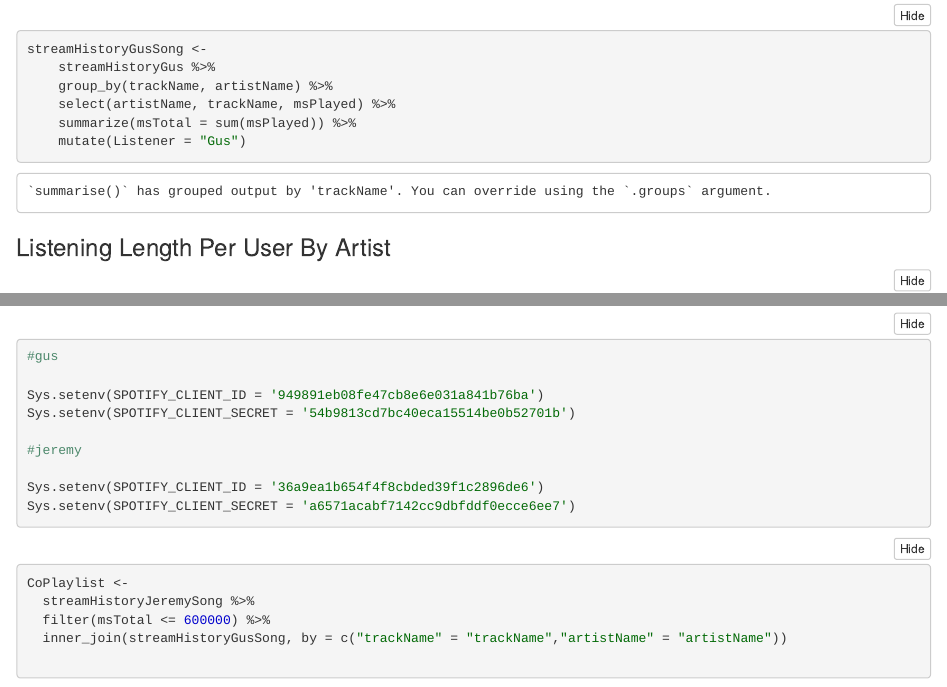
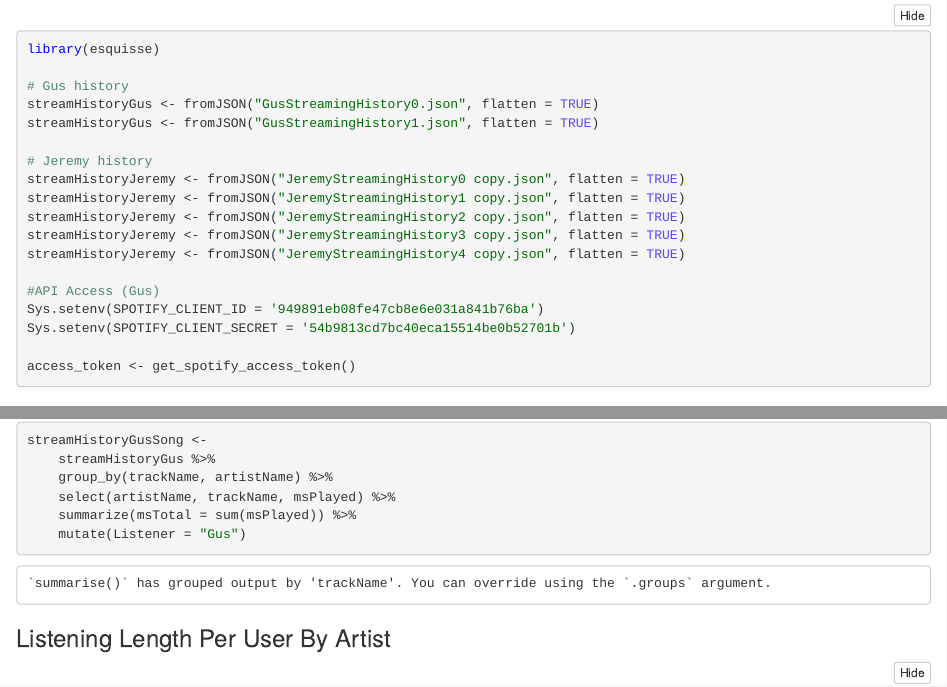
Before and after one commit to 20bednarj/Bednar-Vu, an R Markdown document (FinalProject.Rmd): the page in a window 1100 px wide, from 1990 px down before the commit and from 1450 px down after it, so that both start at the same text, and a second part further down, joined at a grey line. The pictures show the output file FinalProject.nb.html that the author committed with the source, opened offline.

Commit message:
organized

````diff
--- a/FinalProject.Rmd
+++ b/FinalProject.Rmd
@@ -27,6 +27,11 @@ streamHistoryJeremy <- fromJSON("JeremyStreamingHistory2 copy.json", flatten = T
 streamHistoryJeremy <- fromJSON("JeremyStreamingHistory3 copy.json", flatten = TRUE)
 streamHistoryJeremy <- fromJSON("JeremyStreamingHistory4 copy.json", flatten = TRUE)
 
+#API Access (Gus)
+Sys.setenv(SPOTIFY_CLIENT_ID = '949891eb08fe47cb8e6e031a841b76ba')
+Sys.setenv(SPOTIFY_CLIENT_SECRET = '54b9813cd7bc40eca15514be0b52701b')
+
+access_token <- get_spotify_access_token()
 ```
 
 
@@ -127,18 +130,4 @@ ggplot(streamHistoryGusAndJeremyArtistEsquisse) +
-#gus
-
-Sys.setenv(SPOTIFY_CLIENT_ID = '949891eb08fe47cb8e6e031a841b76ba')
-Sys.setenv(SPOTIFY_CLIENT_SECRET = '54b9813cd7bc40eca15514be0b52701b')
-
-#jeremy
-
-Sys.setenv(SPOTIFY_CLIENT_ID = '36a9ea1b654f4f8cbded39f1c2896de6')
-Sys.setenv(SPOTIFY_CLIENT_SECRET = 'a6571acabf7142cc9dbfddf0ecce6ee7')
-
-
-
-```
-
-
+### Initial CoPlaylist
 ```{r}
 CoPlaylist <-
   streamHistoryJeremySong %>%
````
Also changed, not shown: FinalProject.nb.html, FinalProject.Rmd (13 more changed lines).
